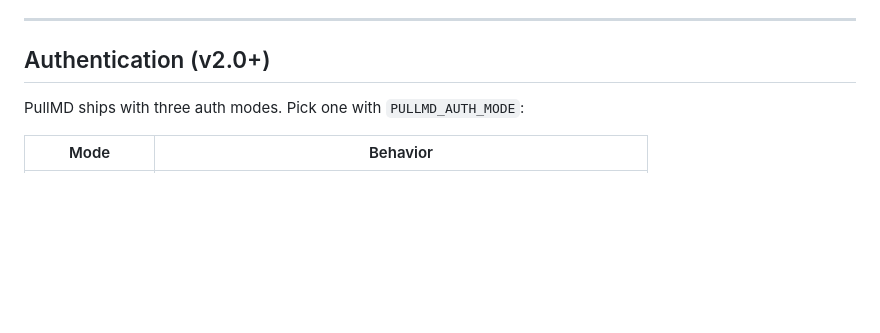
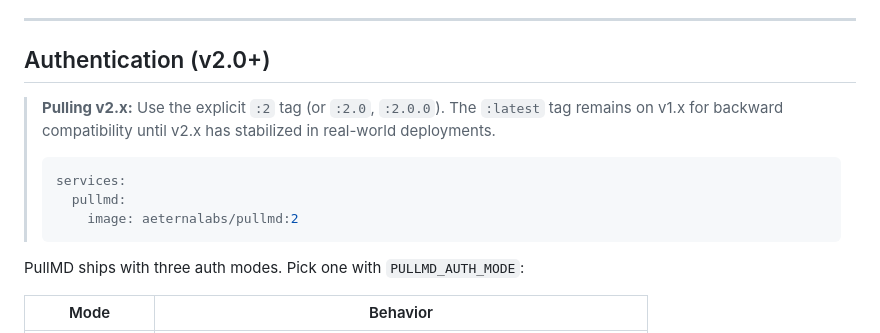
Before and after one commit to resonact0/pullmd, a Markdown page: README.md, the part around the change. Rendered like a GitHub page; blank space fills up the shorter version.

Commit message:
Update README.md
docs(readme): clarify v2.x is published as :2 tag, :latest pinned to v1.x

````diff
--- a/README.md
+++ b/README.md
@@ -165,6 +165,16 @@ lands.
 ---
 
 ## Authentication (v2.0+)
+
+> **Pulling v2.x:** Use the explicit `:2` tag (or `:2.0`, `:2.0.0`).
+> The `:latest` tag remains on v1.x for backward compatibility
+> until v2.x has stabilized in real-world deployments.
+>
+> ```yaml
+> services:
+>   pullmd:
+>     image: aeternalabs/pullmd:2
+> ```
 
 PullMD ships with three auth modes. Pick one with `PULLMD_AUTH_MODE`:
 
````
